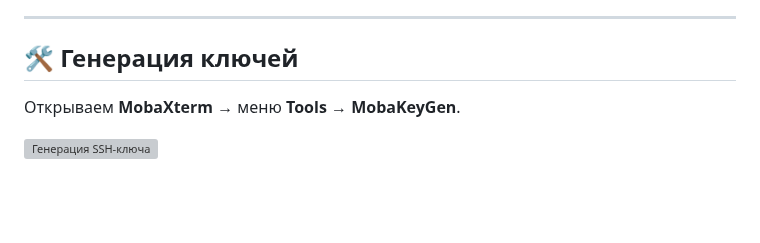
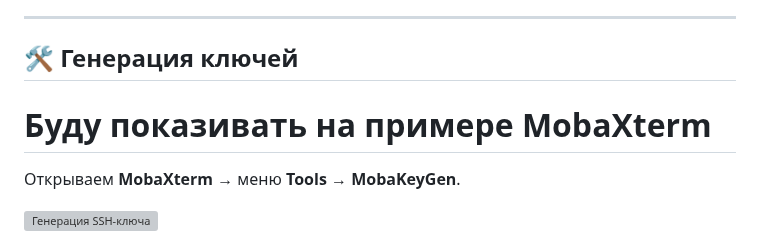
Before and after one commit to r00t-man/MZT, a Markdown page: 07_Настройка SSH-ключей.md, the part around one of its changes. GitHub-like rendering; blank space fills up the shorter version; grey boxes are pictures that could not be loaded.

```diff
--- a/07_Настройка SSH-ключей.md
+++ b/07_Настройка SSH-ключей.md
@@ -28,6 +28,7 @@
 ---
 
 ## 🛠 Генерация ключей
+# Буду показивать на примере MobaXterm
 
 Открываем **MobaXterm** → меню **Tools → MobaKeyGen**.
 
```
Also changed, not shown: other parts of 07_Настройка SSH-ключей.md (+4 -4 lines).
